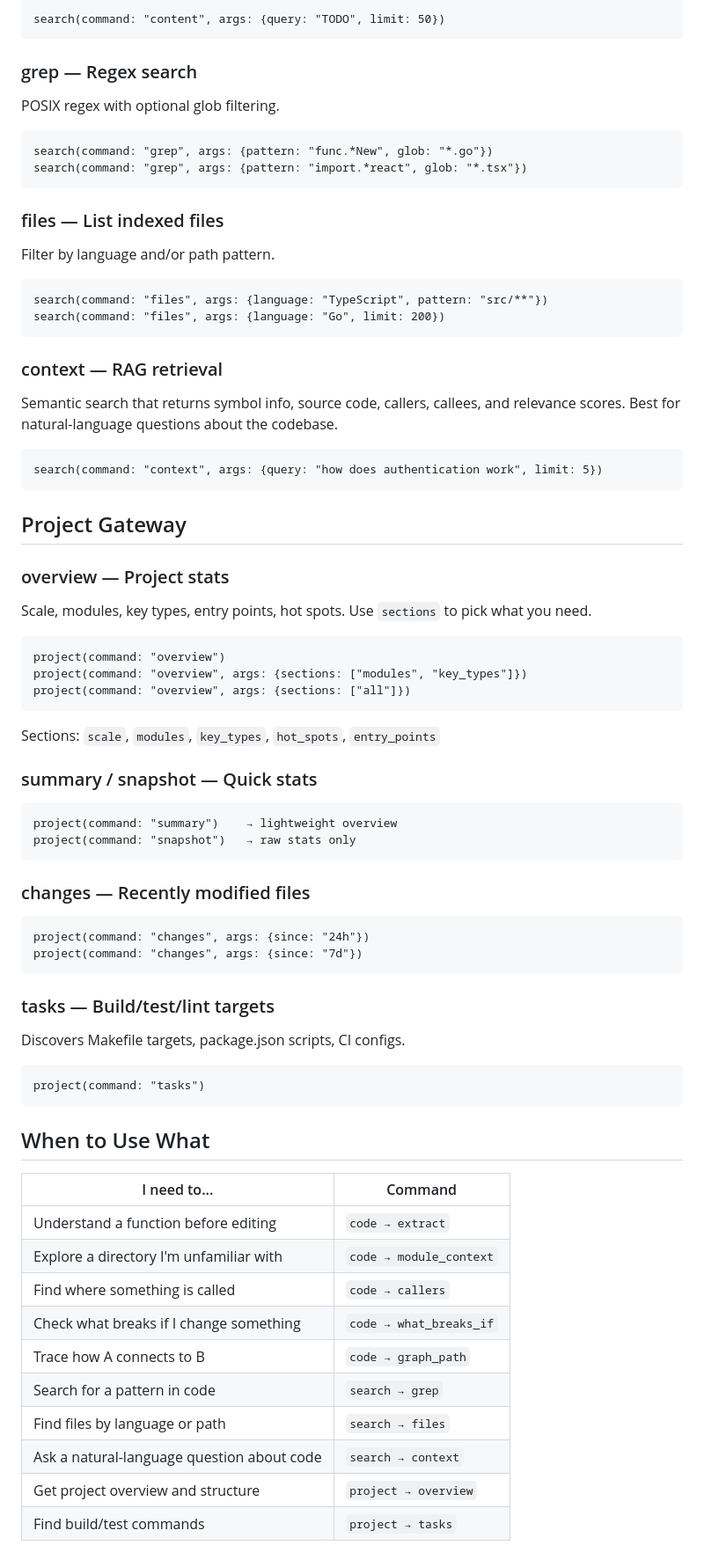
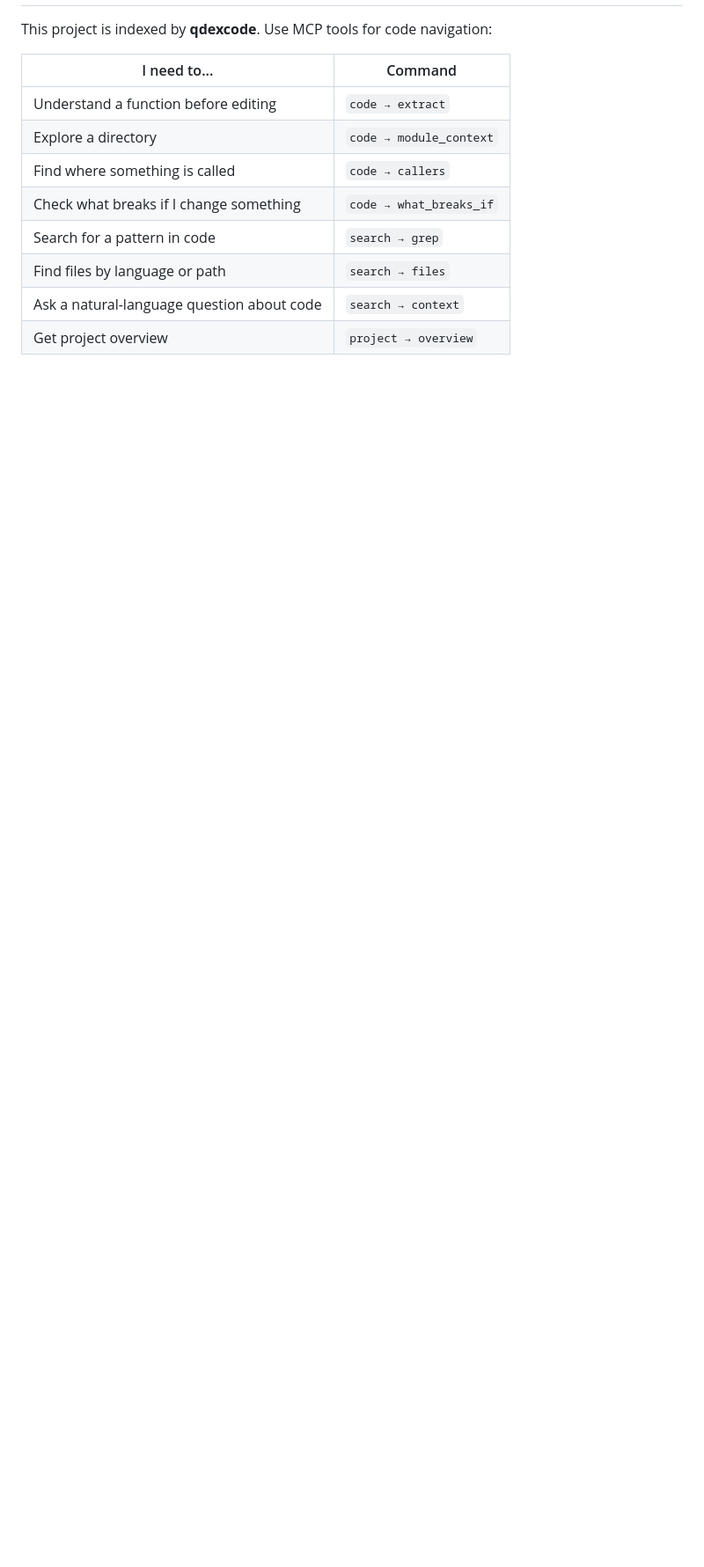
Before and after one commit to cdrury526/qdexcode-desktop, a Markdown page: CLAUDE.md, the part around one of its changes. Shown at 88% size. Drawn GitHub-style; blank space fills up the shorter version.

````diff
--- a/CLAUDE.md
+++ b/CLAUDE.md
@@ -109,80 +105,12 @@ Case-insensitive substring match across all indexed file contents.
-```
-search(command: "content", args: {query: "TODO", limit: 50})
-```
-
-### grep — Regex search
-
-POSIX regex with optional glob filtering.
-
-```
-search(command: "grep", args: {pattern: "func.*New", glob: "*.go"})
-search(command: "grep", args: {pattern: "import.*react", glob: "*.tsx"})
-```
-
-### files — List indexed files
-
-Filter by language and/or path pattern.
-
-```
-search(command: "files", args: {language: "TypeScript", pattern: "src/**"})
-search(command: "files", args: {language: "Go", limit: 200})
-```
-
-### context — RAG retrieval
-
-Semantic search that returns symbol info, source code, callers, callees, and relevance scores. Best for natural-language questions about the codebase.
-
-```
-search(command: "context", args: {query: "how does authentication work", limit: 5})
-```
-
-## Project Gateway
-
-### overview — Project stats
-
-Scale, modules, key types, entry points, hot spots. Use `sections` to pick what you need.
-
-```
-project(command: "overview")
-project(command: "overview", args: {sections: ["modules", "key_types"]})
-project(command: "overview", args: {sections: ["all"]})
-```
-
-Sections: `scale`, `modules`, `key_types`, `hot_spots`, `entry_points`
-
-### summary / snapshot — Quick stats
-
-```
-project(command: "summary")    → lightweight overview
-project(command: "snapshot")   → raw stats only
-```
-
-### changes — Recently modified files
-
-```
-project(command: "changes", args: {since: "24h"})
-project(command: "changes", args: {since: "7d"})
-```
-
-### tasks — Build/test/lint targets
-
-Discovers Makefile targets, package.json scripts, CI configs.
-
-```
-project(command: "tasks")
-```
-
-## When to Use What
+This project is indexed by **qdexcode**. Use MCP tools for code navigation:
 
 | I need to... | Command |
 |---|---|
 | Understand a function before editing | `code → extract` |
-| Explore a directory I'm unfamiliar with | `code → module_context` |
+| Explore a directory | `code → module_context` |
 | Find where something is called | `code → callers` |
 | Check what breaks if I change something | `code → what_breaks_if` |
-| Trace how A connects to B | `code → graph_path` |
 | Search for a pattern in code | `search → grep` |
 | Find files by language or path | `search → files` |
 | Ask a natural-language question about code | `search → context` |
-| Get project overview and structure | `project → overview` |
-| Find build/test commands | `project → tasks` |
+| Get project overview | `project → overview` |
````
Also changed, not shown: other parts of CLAUDE.md (+87 -91 lines).
